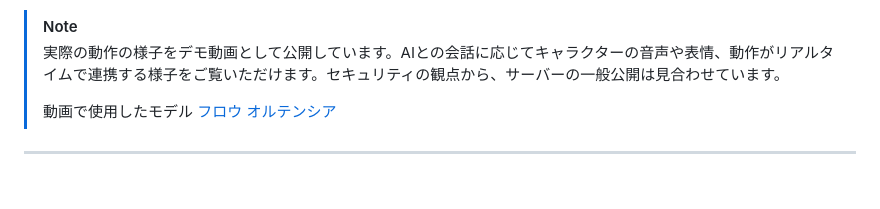
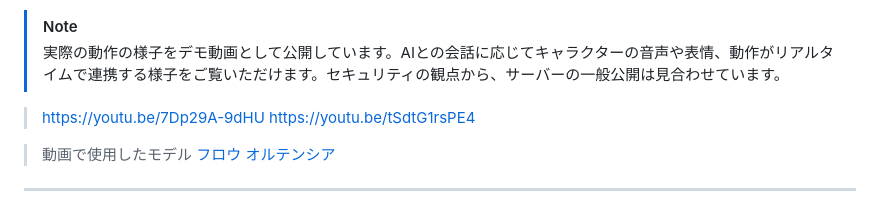
Before and after one commit to Qoo2298/vrm_talk, a Markdown page: README.md, the part around the change. Drawn GitHub-style; blank space fills up the shorter version.

```diff
--- a/README.md
+++ b/README.md
@@ -17,7 +17,10 @@ COEIROINKのDocker環境は、以下をベースに構築していますが、
 
 > [!NOTE]
 > 実際の動作の様子をデモ動画として公開しています。AIとの会話に応じてキャラクターの音声や表情、動作がリアルタイムで連携する様子をご覧いただけます。セキュリティの観点から、サーバーの一般公開は見合わせています。
->
+
+> https://youtu.be/7Dp29A-9dHU
+> https://youtu.be/tSdtG1rsPE4
+
 > 動画で使用したモデル
 > [フロウ](https://hub.vroid.com/characters/471902356051310196/models/1057268305479785163)
 > [オルテンシア](https://hub.vroid.com/characters/2275990777783334731/models/5546300287879782053)
```
